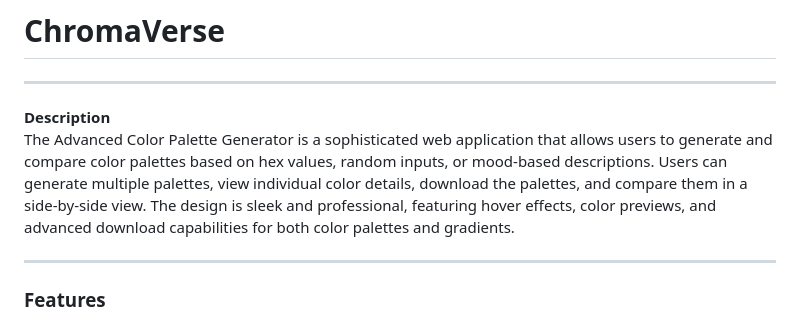
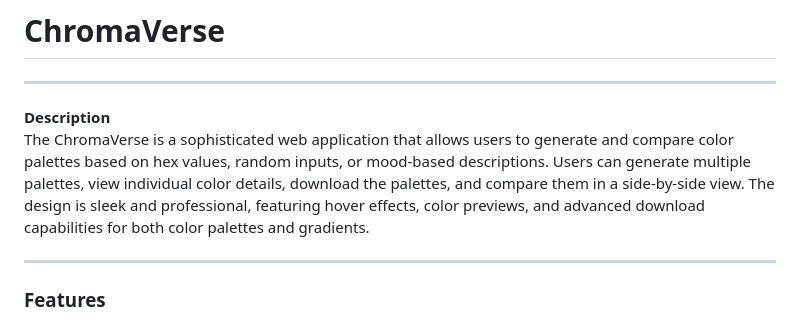
Before and after one commit to TheOpenInnovator/ChromaVerse, a Markdown page: README.md, the part around the change. Rendered like a GitHub page.

```diff
--- a/README.md
+++ b/README.md
@@ -2,7 +2,7 @@
 
 ---
 **Description**
-The Advanced Color Palette Generator is a sophisticated web application that allows users to generate and compare color palettes based on hex values, random inputs, or mood-based descriptions. Users can generate multiple palettes, view individual color details, download the palettes, and compare them in a side-by-side view. The design is sleek and professional, featuring hover effects, color previews, and advanced download capabilities for both color palettes and gradients.
+The ChromaVerse is a sophisticated web application that allows users to generate and compare color palettes based on hex values, random inputs, or mood-based descriptions. Users can generate multiple palettes, view individual color details, download the palettes, and compare them in a side-by-side view. The design is sleek and professional, featuring hover effects, color previews, and advanced download capabilities for both color palettes and gradients.
 
 ---
 
```
